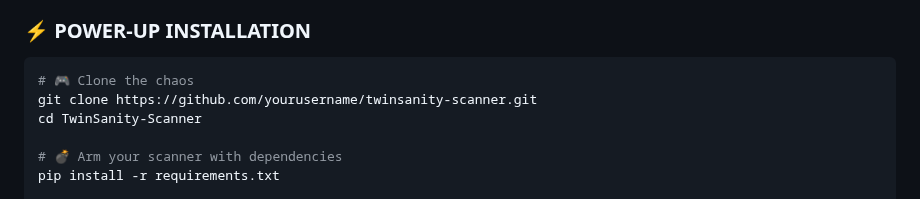
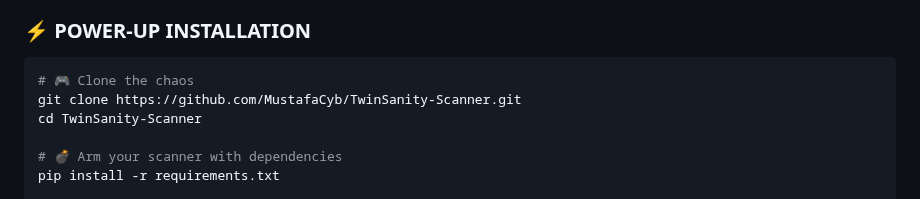
Before and after one commit to MustafaCyb/TwinSanity-Recon, a Markdown page: README.md, the part around the change. GitHub-like rendering.

````diff
--- a/README.md
+++ b/README.md
@@ -34,7 +34,7 @@ Born from the interdimensional madness of Crash TwinSanity, this scanner doesn't
 ### ⚡ **POWER-UP INSTALLATION**
 ```bash
 # 🎮 Clone the chaos
-git clone https://github.com/yourusername/twinsanity-scanner.git
+git clone https://github.com/MustafaCyb/TwinSanity-Scanner.git
 cd TwinSanity-Scanner
 
 # 💣 Arm your scanner with dependencies
````
